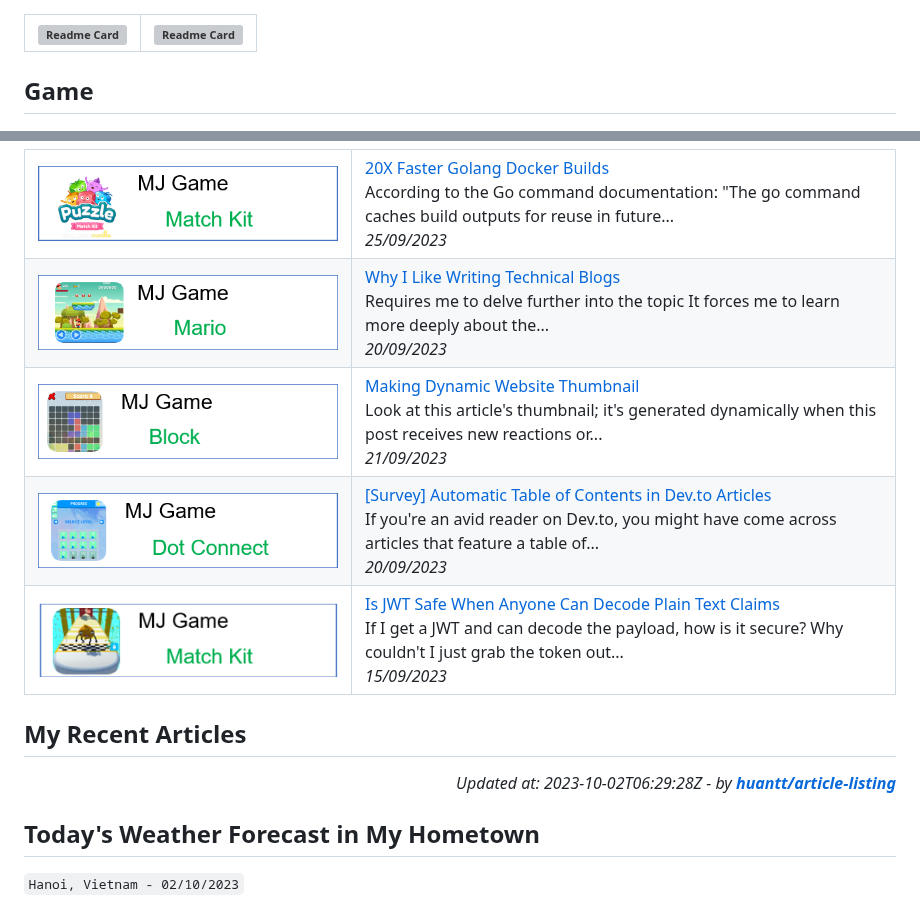
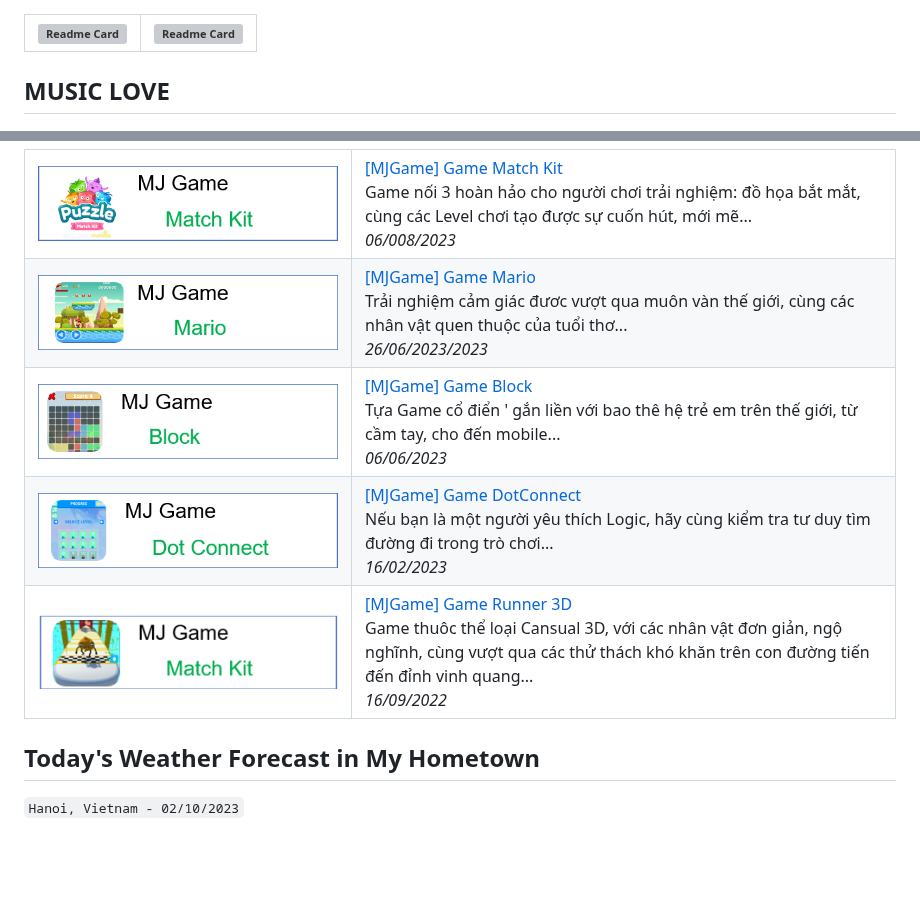
Before and after one commit to mindongun123/mindongun123, a Markdown page: README.md, 2 parts joined by grey strips. Rendered like a GitHub page; blank space fills up the shorter version; grey boxes are pictures that could not be loaded.

Commit message:
Update README.md
Signed-off-by: mindongun23 <93426133+mindongun123@users.noreply.github.com>

```diff
--- a/README.md
+++ b/README.md
@@ -43,7 +43,7 @@
 | ------------- | ------------- |
 
 
-## Game
+## MUSIC LOVE
 
 
 <!-- Nothing weird to see here -->
@@ -86,9 +64,9 @@
                 </a>
             </td>
             <td>
-                <a href="https://github.com/mindongun123/MJGame_APK/releases/tag/MJGame_Mario">20X Faster Golang Docker Builds</a>
-                <div>According to the Go command documentation:  &#34;The go command caches build outputs for reuse in future...</div>
-                <div><i>25/09/2023</i></div>
+                <a href="https://github.com/mindongun123/MJGame_APK/releases/tag/MatchKit">[MJGame] Game Match Kit</a>
+                <div>Game nối 3 hoàn hảo cho người chơi trải nghiệm: đồ họa bắt mắt, cùng các Level chơi tạo được sự cuốn hút, mới mẽ...</div>
+                <div><i>06/008/2023</i></div>
             </td>
         </tr>
         <tr>
@@ -98,9 +76,9 @@
                 </a>
             </td>
             <td>
-                <a href="https://dev.to/jacktt/why-i-like-writing-technical-blogs-11nm">Why I Like Writing Technical Blogs</a>
-                <div>Requires me to delve further into the topic   It forces me to learn more deeply about the...</div>
-                <div><i>20/09/2023</i></div>
+                <a href="https://github.com/mindongun123/MJGame_APK/releases/tag/MJGame_Mario">[MJGame] Game Mario</a>
+                <div>Trải nghiệm cảm giác đươc vượt qua muôn vàn thế giới, cùng các nhân vật quen thuộc của tuổi thơ...</div>
+                <div><i>26/06/2023/2023</i></div>
             </td>
         </tr>
         <tr>
@@ -110,9 +88,9 @@
                 </a>
             </td>
             <td>
-                <a href="https://dev.to/jacktt/makding-dynamic-website-thumbnail-412k">Making Dynamic Website Thumbnail</a>
-                <div>Look at this article&#39;s thumbnail; it&#39;s generated dynamically when this post receives new reactions or...</div>
-                <div><i>21/09/2023</i></div>
+                <a href="https://github.com/mindongun123/MJGame_APK/releases/tag/MJGame_Block">[MJGame] Game Block</a>
+                <div>Tựa Game cổ điển &#39; gắn liền với bao thê hệ trẻ em trên thế giới, từ cầm tay, cho đến mobile...</div>
+                <div><i>06/06/2023</i></div>
             </td>
         </tr>
         <tr>
@@ -122,9 +100,9 @@
                 </a>
             </td>
             <td>
-                <a href="https://dev.to/jacktt/survey-automatic-table-of-contents-in-devto-articles-4m1g">[Survey] Automatic Table of Contents in Dev.to Articles</a>
-                <div>If you&#39;re an avid reader on Dev.to, you might have come across articles that feature a table of...</div>
-                <div><i>20/09/2023</i></div>
+                <a href="https://github.com/mindongun123/MJGame_APK/releases/tag/MJGame-Connect">[MJGame] Game DotConnect</a>
+                <div>Nếu bạn là một người yêu thích Logic, hãy cùng kiểm tra tư duy tìm đường đi trong trò chơi...</div>
+                <div><i>16/02/2023</i></div>
             </td>
         </tr>
         <tr>
@@ -134,9 +112,9 @@
                 </a>
             </td>
             <td>
-                <a href="https://dev.to/jacktt/is-jwt-safe-when-anyone-can-decode-plain-text-claims-3anc">Is JWT Safe When Anyone Can Decode Plain Text Claims</a>
-                <div>If I get a JWT and can decode the payload, how is it secure? Why couldn&#39;t I just grab the token out...</div>
-                <div><i>15/09/2023</i></div>
+                <a href="https://github.com/mindongun123/MJGame_APK/releases/tag/runner3D">[MJGame] Game Runner 3D</a>
+                <div>Game thuôc thể loại Cansual 3D, với các nhân vật đơn giản, ngộ nghĩnh, cùng vượt qua các thử thách khó khăn trên con đường tiến đến đỉnh vinh quang...</div>
+                <div><i>16/09/2022</i></div>
             </td>
         </tr>
 </table>
@@ -144,17 +122,6 @@
 
 
 <!-- Proudly created with GPRM ( https://gprm.itsvg.in ) -->
-
-
-
-## My Recent Articles
-
-
-<div align="right">
-
-*Updated at: 2023-10-02T06:29:28Z - by **[huantt/article-listing](https://github.com/huantt/article-listing)***
-
-</div>
 
 
 ## Today's Weather Forecast in My Hometown
```
Also changed, not shown: other parts of README.md (+2 -24 lines).
